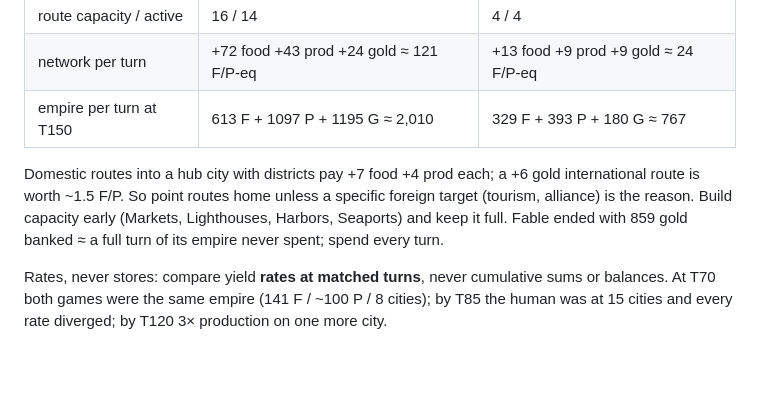
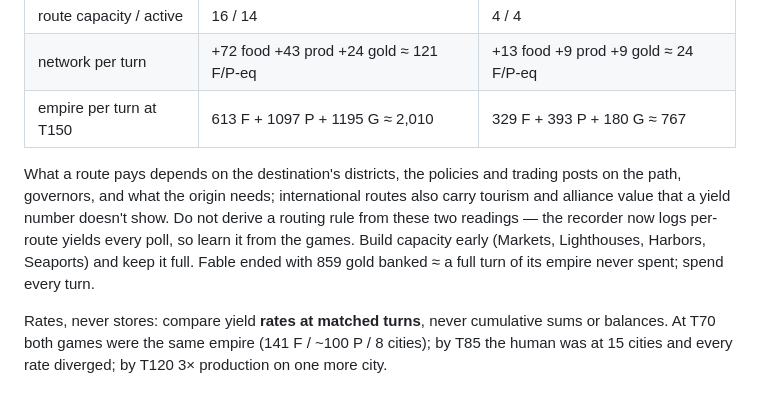
Before and after one commit to DanielleFong/civilization.sh, a Markdown page: LEARNINGS-FOR-THE-NEXT-PLAYER.md, the part around the change. Rendered like a GitHub page; blank space fills up the shorter version.

Commit message:
learnings: retract derived routing rule; learn it from recorded per-route yields
Co-Authored-By: Claude Fable 5.1 <noreply@anthropic.com>
Claude-Session: https://claude.ai/code/session_01GcvP7Q4honWBxaMAacFEzv

```diff
--- a/LEARNINGS-FOR-THE-NEXT-PLAYER.md
+++ b/LEARNINGS-FOR-THE-NEXT-PLAYER.md
@@ -39,6 +39,6 @@ Price everything in one unit: **1 food or production ≈ 4 gold.** Measured with
 | network per turn | +72 food +43 prod +24 gold ≈ 121 F/P-eq | +13 food +9 prod +9 gold ≈ 24 F/P-eq |
 | empire per turn at T150 | 613 F + 1097 P + 1195 G ≈ 2,010 | 329 F + 393 P + 180 G ≈ 767 |
 
-Domestic routes into a hub city with districts pay +7 food +4 prod each; a +6 gold international route is worth ~1.5 F/P. So point routes home unless a specific foreign target (tourism, alliance) is the reason. Build capacity early (Markets, Lighthouses, Harbors, Seaports) and keep it full. Fable ended with 859 gold banked ≈ a full turn of its empire never spent; spend every turn.
+What a route pays depends on the destination's districts, the policies and trading posts on the path, governors, and what the origin needs; international routes also carry tourism and alliance value that a yield number doesn't show. Do not derive a routing rule from these two readings — the recorder now logs per-route yields every poll, so learn it from the games. Build capacity early (Markets, Lighthouses, Harbors, Seaports) and keep it full. Fable ended with 859 gold banked ≈ a full turn of its empire never spent; spend every turn.
 
 Rates, never stores: compare yield **rates at matched turns**, never cumulative sums or balances. At T70 both games were the same empire (141 F / ~100 P / 8 cities); by T85 the human was at 15 cities and every rate diverged; by T120 3× production on one more city.
```
